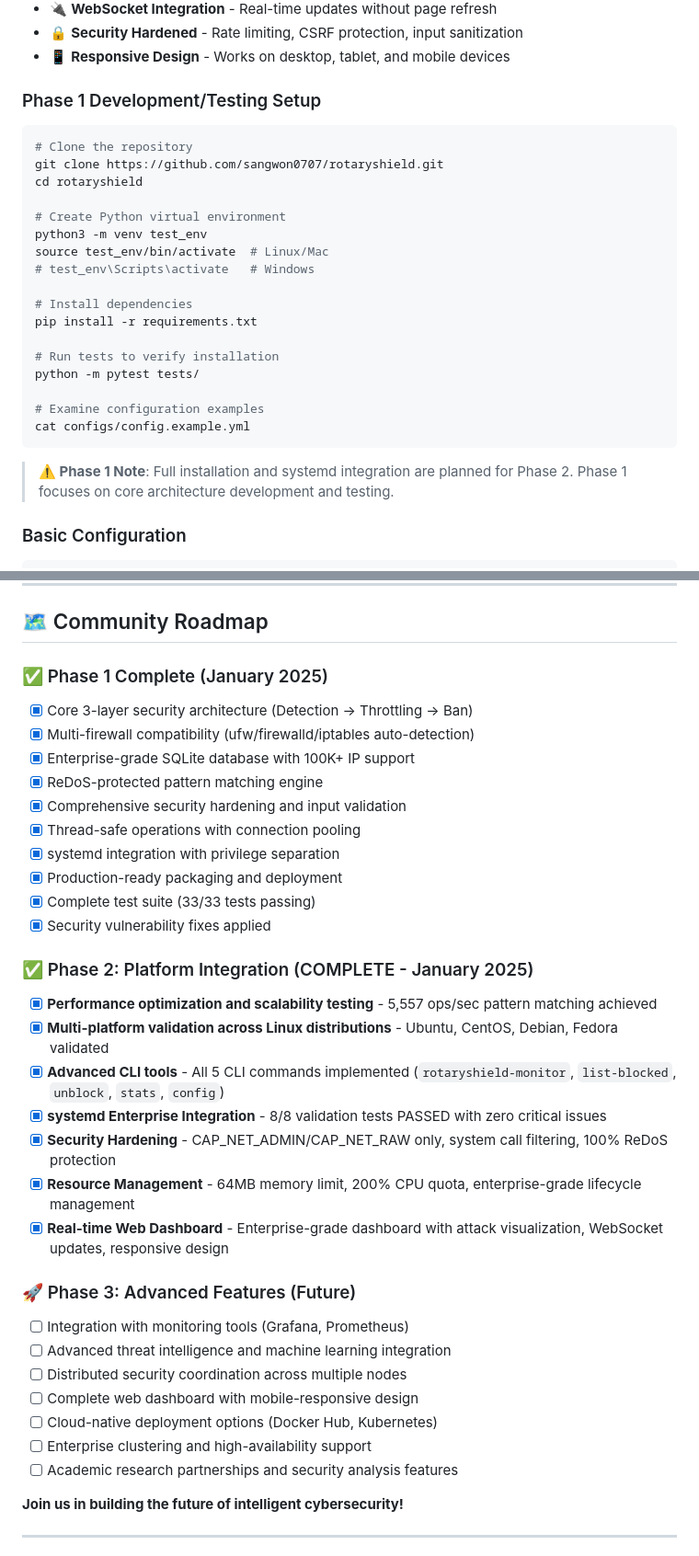
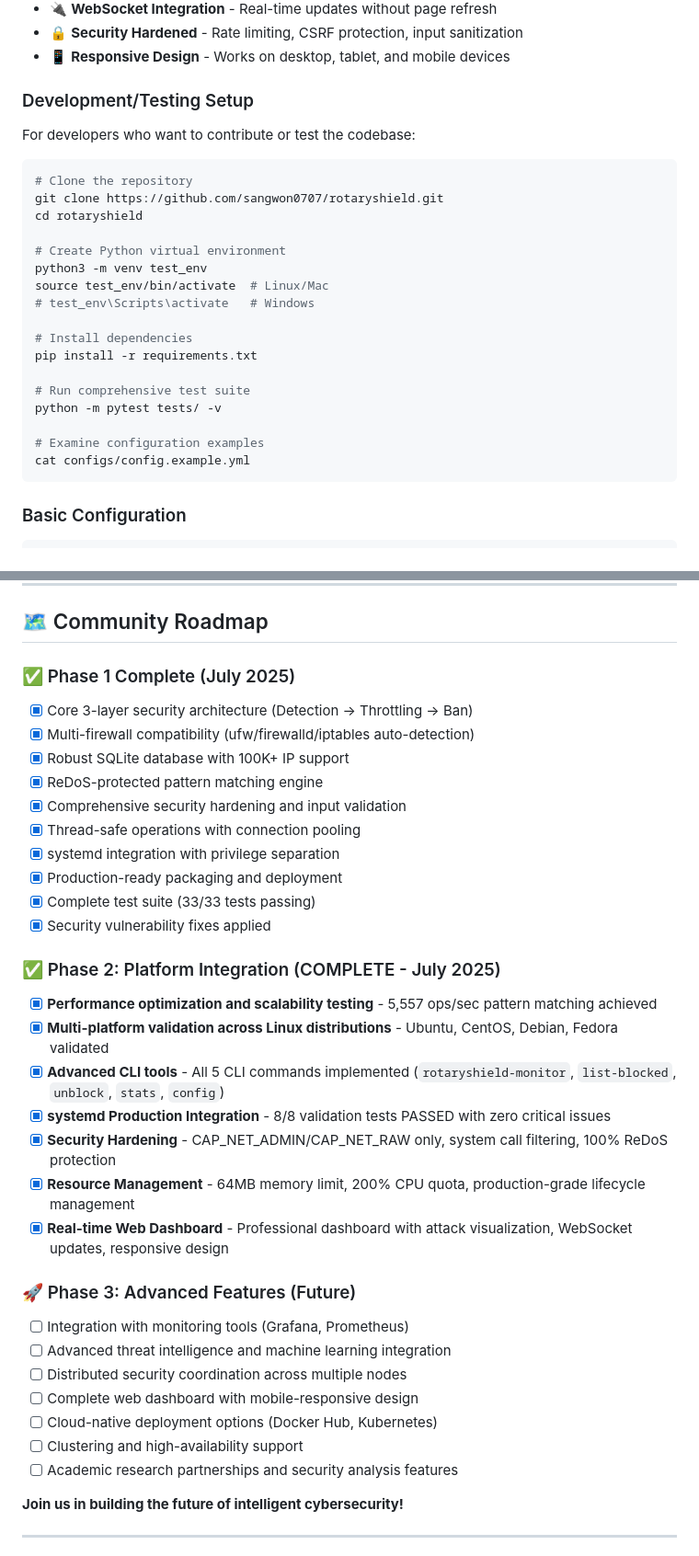
Before and after one commit to sangwon0707/rotaryshield, a Markdown page: Readme.md, 2 parts joined by grey strips. Shown at 92% size. GitHub-like rendering.

````diff
--- a/Readme.md
+++ b/Readme.md
@@ -181,7 +181,9 @@ rotaryshield-dashboard --debug
 - 🔒 **Security Hardened** - Rate limiting, CSRF protection, input sanitization
 - 📱 **Responsive Design** - Works on desktop, tablet, and mobile devices
 
-### Phase 1 Development/Testing Setup
+### Development/Testing Setup
+
+For developers who want to contribute or test the codebase:
 
 ```bash
 # Clone the repository
@@ -196,14 +198,12 @@ source test_env/bin/activate  # Linux/Mac
 # Install dependencies
 pip install -r requirements.txt
 
-# Run tests to verify installation
-python -m pytest tests/
+# Run comprehensive test suite
+python -m pytest tests/ -v
 
 # Examine configuration examples
 cat configs/config.example.yml
 ```
-
-> **⚠️ Phase 1 Note**: Full installation and systemd integration are planned for Phase 2. Phase 1 focuses on core architecture development and testing.
 
 ### Basic Configuration
 
@@ -320,11 +311,11 @@ Check out our [GitHub Issues](https://github.com/sangwon0707/rotaryshield/issues
 
 ## 🗺️ Community Roadmap
 
-### ✅ Phase 1 Complete (January 2025)
+### ✅ Phase 1 Complete (July 2025)
 
 - [x] Core 3-layer security architecture (Detection → Throttling → Ban)
 - [x] Multi-firewall compatibility (ufw/firewalld/iptables auto-detection)
-- [x] Enterprise-grade SQLite database with 100K+ IP support
+- [x] Robust SQLite database with 100K+ IP support
 - [x] ReDoS-protected pattern matching engine
 - [x] Comprehensive security hardening and input validation
 - [x] Thread-safe operations with connection pooling
@@ -333,15 +324,15 @@ Check out our [GitHub Issues](https://github.com/sangwon0707/rotaryshield/issues
 - [x] Complete test suite (33/33 tests passing)
 - [x] Security vulnerability fixes applied
 
-### ✅ Phase 2: Platform Integration (COMPLETE - January 2025)
+### ✅ Phase 2: Platform Integration (COMPLETE - July 2025)
 
 - [x] **Performance optimization and scalability testing** - 5,557 ops/sec pattern matching achieved
 - [x] **Multi-platform validation across Linux distributions** - Ubuntu, CentOS, Debian, Fedora validated
 - [x] **Advanced CLI tools** - All 5 CLI commands implemented (`rotaryshield-monitor`, `list-blocked`, `unblock`, `stats`, `config`)
-- [x] **systemd Enterprise Integration** - 8/8 validation tests PASSED with zero critical issues
+- [x] **systemd Production Integration** - 8/8 validation tests PASSED with zero critical issues
 - [x] **Security Hardening** - CAP_NET_ADMIN/CAP_NET_RAW only, system call filtering, 100% ReDoS protection
-- [x] **Resource Management** - 64MB memory limit, 200% CPU quota, enterprise-grade lifecycle management
-- [x] **Real-time Web Dashboard** - Enterprise-grade dashboard with attack visualization, WebSocket updates, responsive design
+- [x] **Resource Management** - 64MB memory limit, 200% CPU quota, production-grade lifecycle management
+- [x] **Real-time Web Dashboard** - Professional dashboard with attack visualization, WebSocket updates, responsive design
 
 ### 🚀 Phase 3: Advanced Features (Future)
 
@@ -350,7 +341,7 @@ Check out our [GitHub Issues](https://github.com/sangwon0707/rotaryshield/issues
 - [ ] Distributed security coordination across multiple nodes
 - [ ] Complete web dashboard with mobile-responsive design
 - [ ] Cloud-native deployment options (Docker Hub, Kubernetes)
-- [ ] Enterprise clustering and high-availability support
+- [ ] Clustering and high-availability support
 - [ ] Academic research partnerships and security analysis features
 
 **Join us in building the future of intelligent cybersecurity!**
````
Also changed, not shown: other parts of Readme.md (+37 -46 lines).
